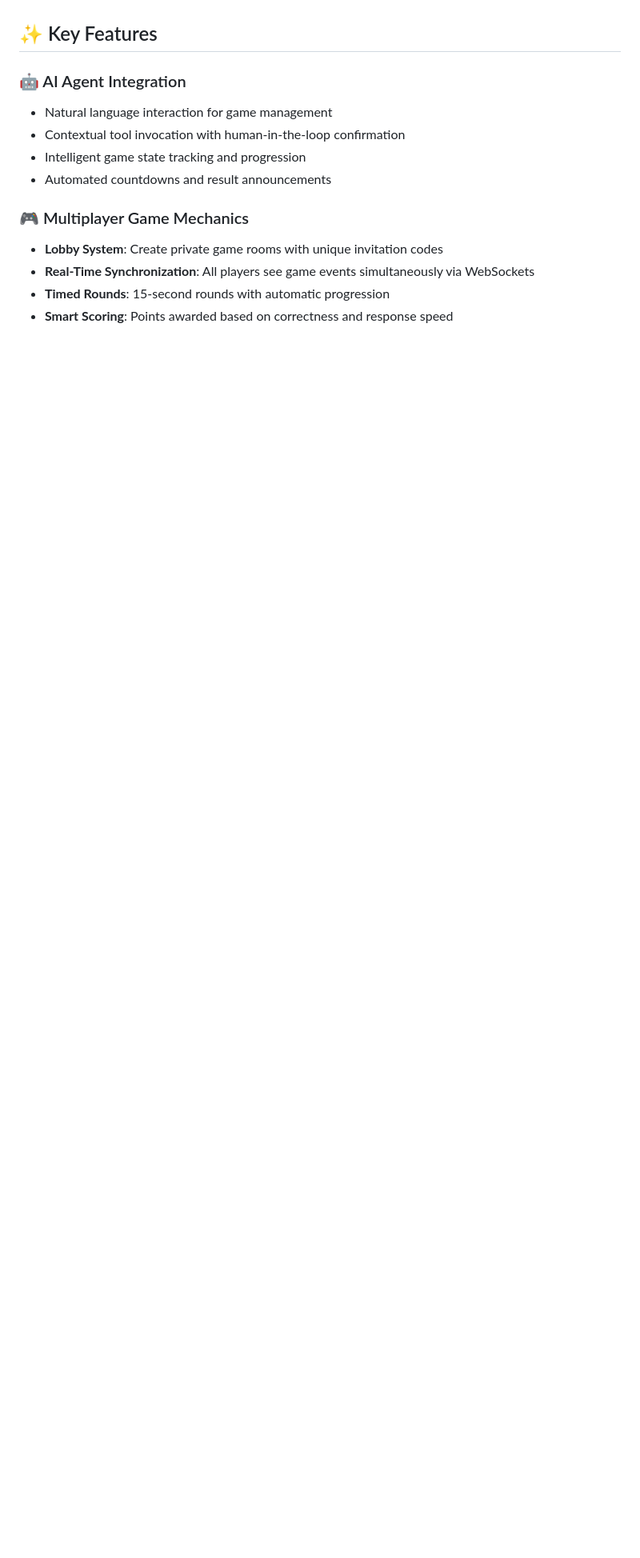
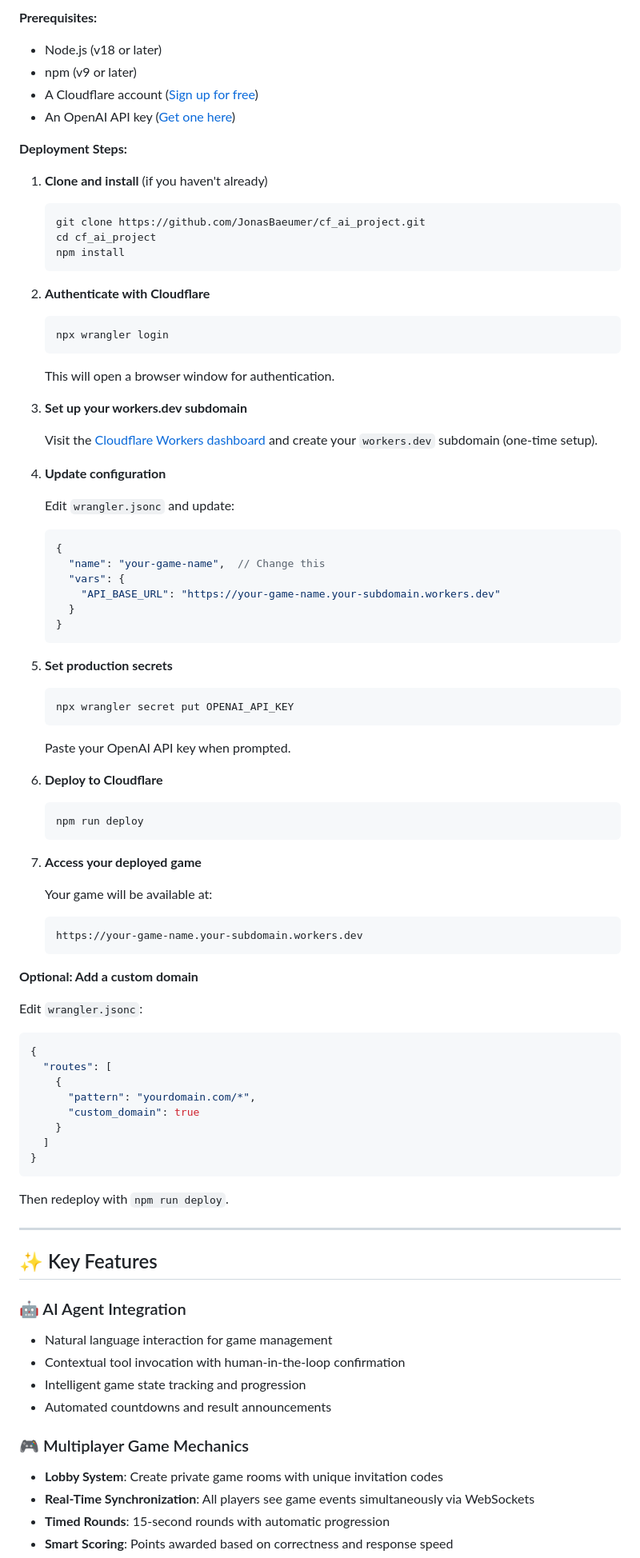
Before and after one commit to JonasBaeumer/cf_ai_project, a Markdown page: README.md, the part around the change printed below. Shown: that part at 80% size. Rendered like a GitHub page; blank space fills up the shorter version.

````diff
--- a/README.md
+++ b/README.md
@@ -37,3 +108,75 @@ This project is a **real-time multiplayer country guessing game** that combines
+**Prerequisites:**
+- Node.js (v18 or later)
+- npm (v9 or later)
+- A Cloudflare account ([Sign up for free](https://dash.cloudflare.com/sign-up))
+- An OpenAI API key ([Get one here](https://platform.openai.com/api-keys))
+
+**Deployment Steps:**
+
+1. **Clone and install** (if you haven't already)
+   ```bash
+   git clone https://github.com/JonasBaeumer/cf_ai_project.git
+   cd cf_ai_project
+   npm install
+   ```
+
+2. **Authenticate with Cloudflare**
+   ```bash
+   npx wrangler login
+   ```
+   This will open a browser window for authentication.
+
+3. **Set up your workers.dev subdomain**
+
+   Visit the [Cloudflare Workers dashboard](https://dash.cloudflare.com/workers-and-pages) and create your `workers.dev` subdomain (one-time setup).
+
+4. **Update configuration**
+
+   Edit `wrangler.jsonc` and update:
+   ```jsonc
+   {
+     "name": "your-game-name",  // Change this
+     "vars": {
+       "API_BASE_URL": "https://your-game-name.your-subdomain.workers.dev"
+     }
+   }
+   ```
+
+5. **Set production secrets**
+   ```bash
+   npx wrangler secret put OPENAI_API_KEY
+   ```
+   Paste your OpenAI API key when prompted.
+
+6. **Deploy to Cloudflare**
+   ```bash
+   npm run deploy
+   ```
+
+7. **Access your deployed game**
+
+   Your game will be available at:
+   ```
+   https://your-game-name.your-subdomain.workers.dev
+   ```
+
+**Optional: Add a custom domain**
+
+Edit `wrangler.jsonc`:
+```jsonc
+{
+  "routes": [
+    {
+      "pattern": "yourdomain.com/*",
+      "custom_domain": true
+    }
+  ]
+}
+```
+
+Then redeploy with `npm run deploy`.
+
+---
 
 ## ✨ Key Features
 
````
Also changed, not shown: other parts of README.md (+90 -158 lines).
